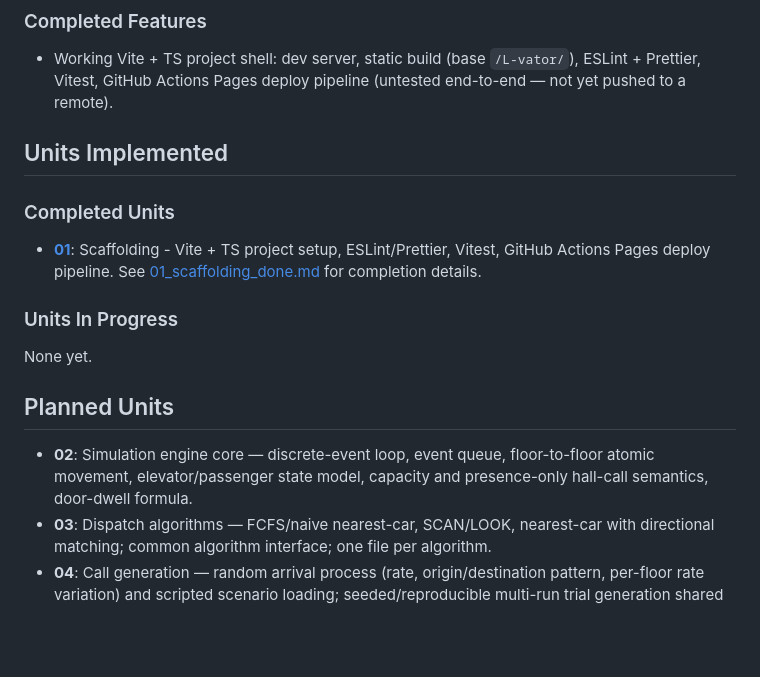
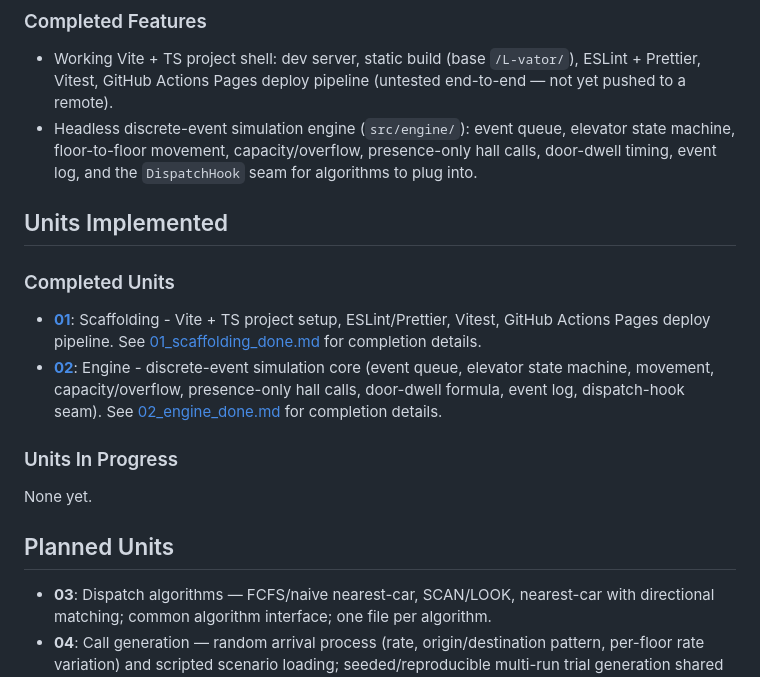
Before and after one commit to toote/l-vator, a Markdown page: dev_log/00_main.md, the part around the change. GitHub-like rendering; blank space fills up the shorter version.

```diff
--- a/dev_log/00_main.md
+++ b/dev_log/00_main.md
@@ -42,12 +42,14 @@ Unit 01 (scaffolding) complete. Design/requirements phase complete (captured via
 ### Completed Features
 
 - Working Vite + TS project shell: dev server, static build (base `/L-vator/`), ESLint + Prettier, Vitest, GitHub Actions Pages deploy pipeline (untested end-to-end — not yet pushed to a remote).
+- Headless discrete-event simulation engine (`src/engine/`): event queue, elevator state machine, floor-to-floor movement, capacity/overflow, presence-only hall calls, door-dwell timing, event log, and the `DispatchHook` seam for algorithms to plug into.
 
 ## Units Implemented
 
 ### Completed Units
 
 * **[01](01_scaffolding.md)**: Scaffolding - Vite + TS project setup, ESLint/Prettier, Vitest, GitHub Actions Pages deploy pipeline. See [01_scaffolding_done.md](01_scaffolding_done.md) for completion details.
+* **[02](02_engine.md)**: Engine - discrete-event simulation core (event queue, elevator state machine, movement, capacity/overflow, presence-only hall calls, door-dwell formula, event log, dispatch-hook seam). See [02_engine_done.md](02_engine_done.md) for completion details.
 
 ### Units In Progress
 
@@ -55,7 +57,6 @@ None yet.
 
 ## Planned Units
 
-* **02**: Simulation engine core — discrete-event loop, event queue, floor-to-floor atomic movement, elevator/passenger state model, capacity and presence-only hall-call semantics, door-dwell formula.
 * **03**: Dispatch algorithms — FCFS/naive nearest-car, SCAN/LOOK, nearest-car with directional matching; common algorithm interface; one file per algorithm.
 * **04**: Call generation — random arrival process (rate, origin/destination pattern, per-floor rate variation) and scripted scenario loading; seeded/reproducible multi-run trial generation shared across algorithms.
 * **05**: Metrics — average wait time, average travel time, max wait time, total distance traveled, throughput, average occupancy while moving, empty/deadhead-travel percentage; aggregation across N trial runs.
```
Also changed, not shown: dev_log/02_engine.md (+1 -1 lines), dev_log/02_engine_done.md (added, +39 -0 lines).
